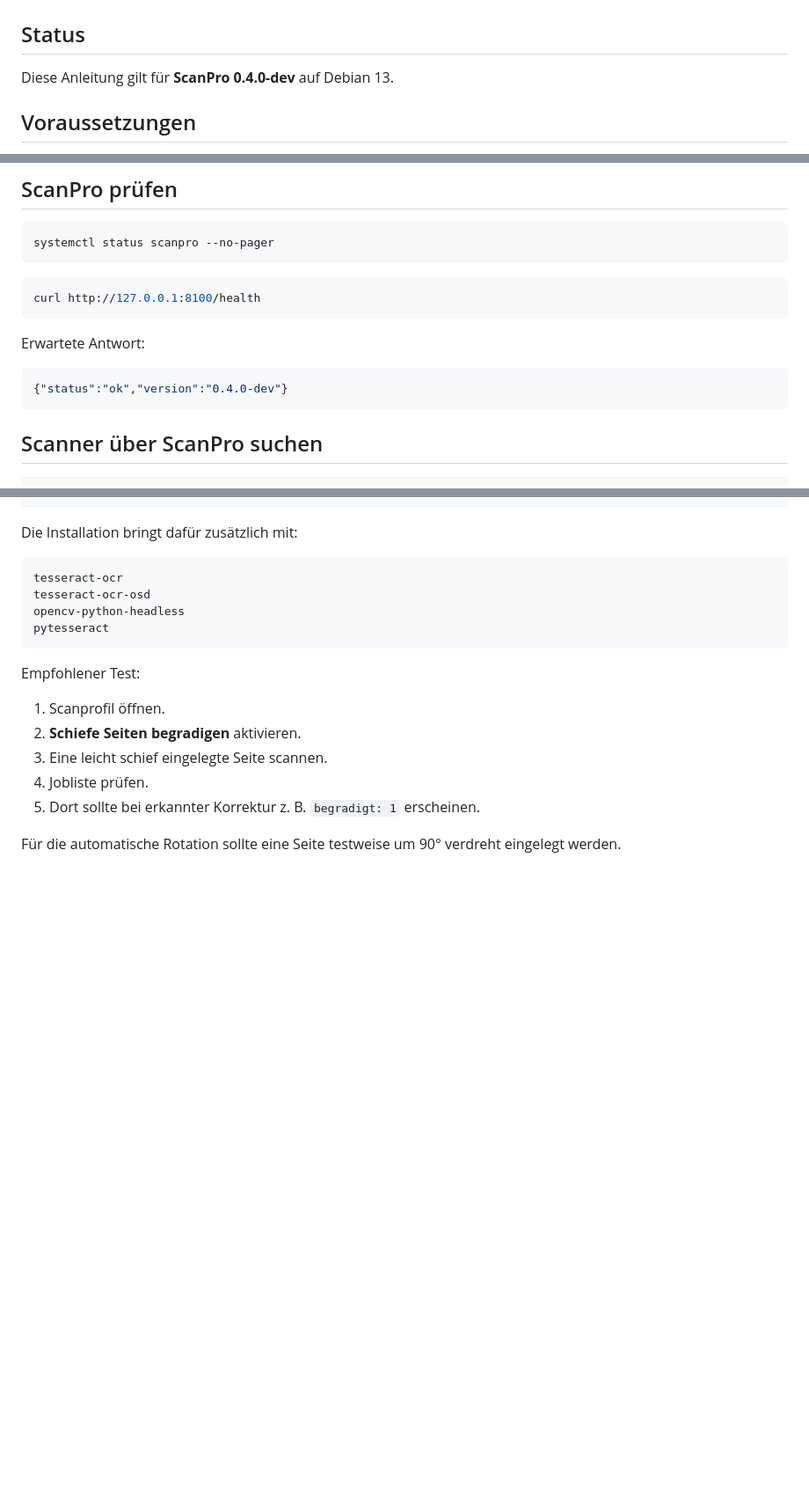
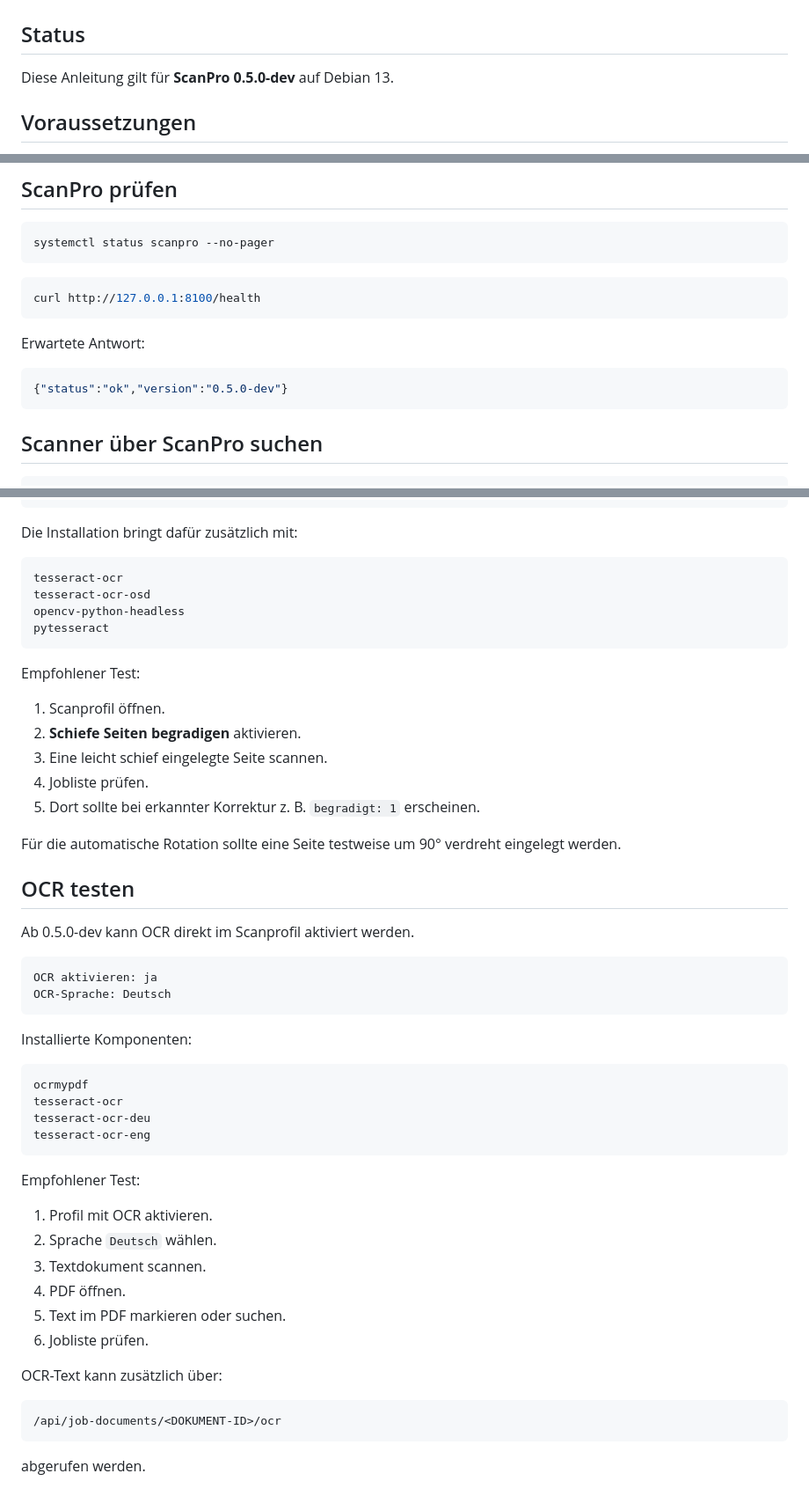
Before and after one commit to Markus4771/ScanPro, a Markdown page: INSTALLATION.md, 3 parts joined by grey strips. Shown at 88% size. Drawn GitHub-style; blank space fills up the shorter version.

Commit message:
Document ScanPro 0.5.0-dev OCR

````diff
--- a/INSTALLATION.md
+++ b/INSTALLATION.md
@@ -2,7 +2,7 @@
 
 ## Status
 
-Diese Anleitung gilt für **ScanPro 0.4.0-dev** auf Debian 13.
+Diese Anleitung gilt für **ScanPro 0.5.0-dev** auf Debian 13.
 
 ## Voraussetzungen
 
@@ -128,7 +128,7 @@ curl http://127.0.0.1:8100/health
 Erwartete Antwort:
 
 ```json
-{"status":"ok","version":"0.4.0-dev"}
+{"status":"ok","version":"0.5.0-dev"}
 ```
 
 ## Scanner über ScanPro suchen
@@ -659,3 +659,39 @@ Empfohlener Test:
 5. Dort sollte bei erkannter Korrektur z. B. `begradigt: 1` erscheinen.
 
 Für die automatische Rotation sollte eine Seite testweise um 90° verdreht eingelegt werden.
+
+
+## OCR testen
+
+Ab 0.5.0-dev kann OCR direkt im Scanprofil aktiviert werden.
+
+```text
+OCR aktivieren: ja
+OCR-Sprache: Deutsch
+```
+
+Installierte Komponenten:
+
+```text
+ocrmypdf
+tesseract-ocr
+tesseract-ocr-deu
+tesseract-ocr-eng
+```
+
+Empfohlener Test:
+
+1. Profil mit OCR aktivieren.
+2. Sprache `Deutsch` wählen.
+3. Textdokument scannen.
+4. PDF öffnen.
+5. Text im PDF markieren oder suchen.
+6. Jobliste prüfen.
+
+OCR-Text kann zusätzlich über:
+
+```text
+/api/job-documents/<DOKUMENT-ID>/ocr
+```
+
+abgerufen werden.
````
